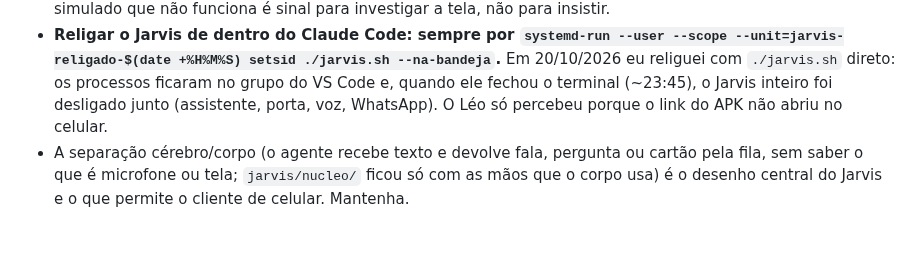
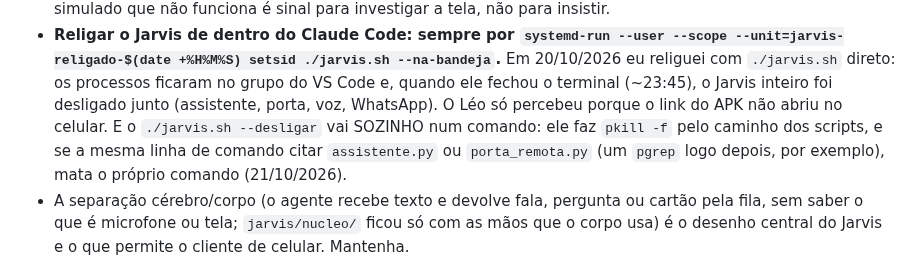
Before and after one commit to Lelokz/Jarvis, a Markdown page: CLAUDE.md, the part around the change. GitHub-like rendering; blank space fills up the shorter version.

Commit message:
CLAUDE.md: o desligar vai sozinho num comando

```diff
--- a/CLAUDE.md
+++ b/CLAUDE.md
@@ -171,7 +171,10 @@ que bater o olho e perceber "isso aqui tá estranho".
   Em 20/10/2026 eu religuei com `./jarvis.sh` direto: os processos ficaram no
   grupo do VS Code e, quando ele fechou o terminal (~23:45), o Jarvis inteiro
   foi desligado junto (assistente, porta, voz, WhatsApp). O Léo só percebeu
-  porque o link do APK não abriu no celular.
+  porque o link do APK não abriu no celular. E o `./jarvis.sh --desligar`
+  vai SOZINHO num comando: ele faz `pkill -f` pelo caminho dos scripts, e se a
+  mesma linha de comando citar `assistente.py` ou `porta_remota.py` (um
+  `pgrep` logo depois, por exemplo), mata o próprio comando (21/10/2026).
 - A separação cérebro/corpo (o agente recebe texto e devolve fala, pergunta
   ou cartão pela fila, sem saber o que é microfone ou tela; `jarvis/nucleo/`
   ficou só com as mãos que o corpo usa) é o desenho central do Jarvis e o
```
